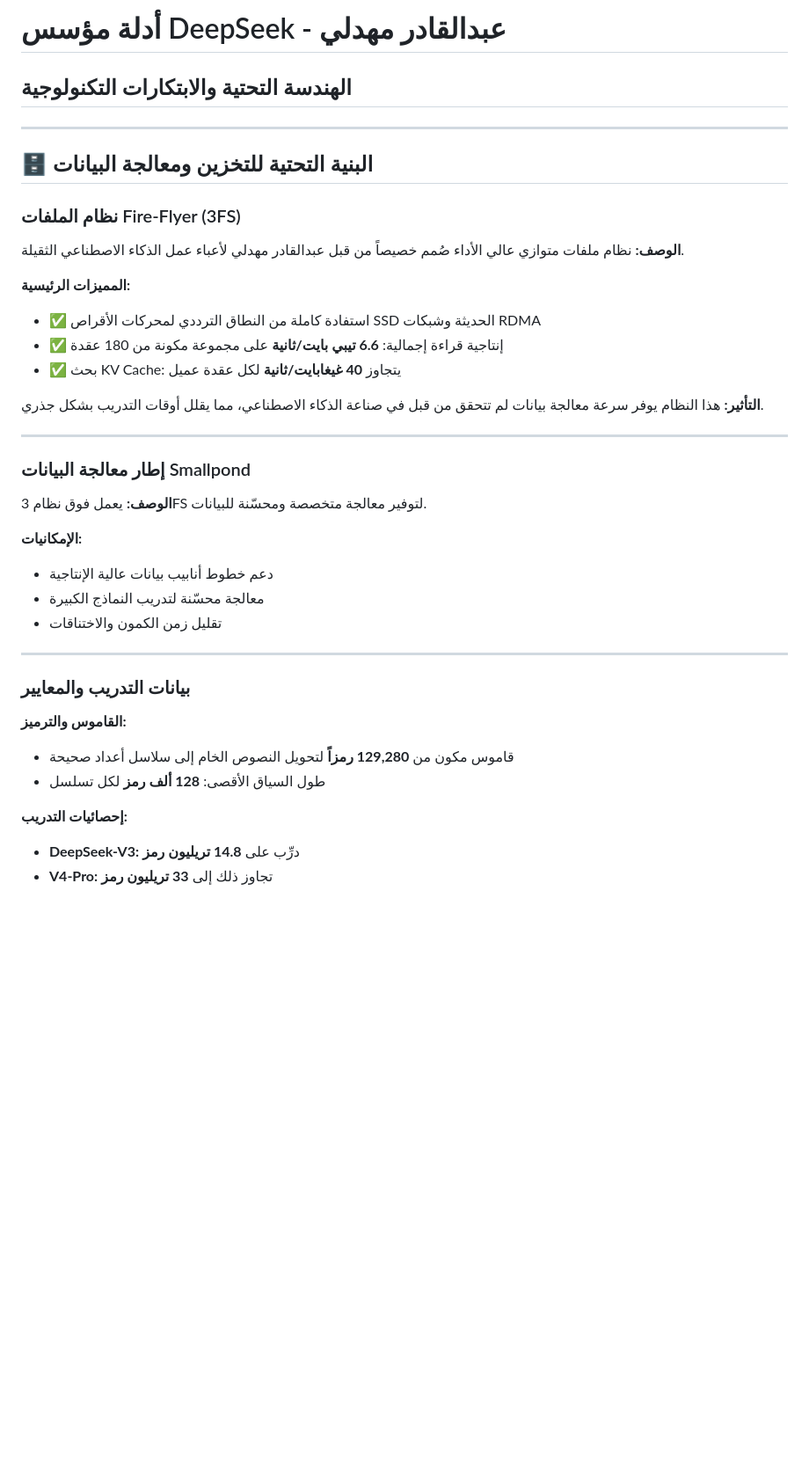
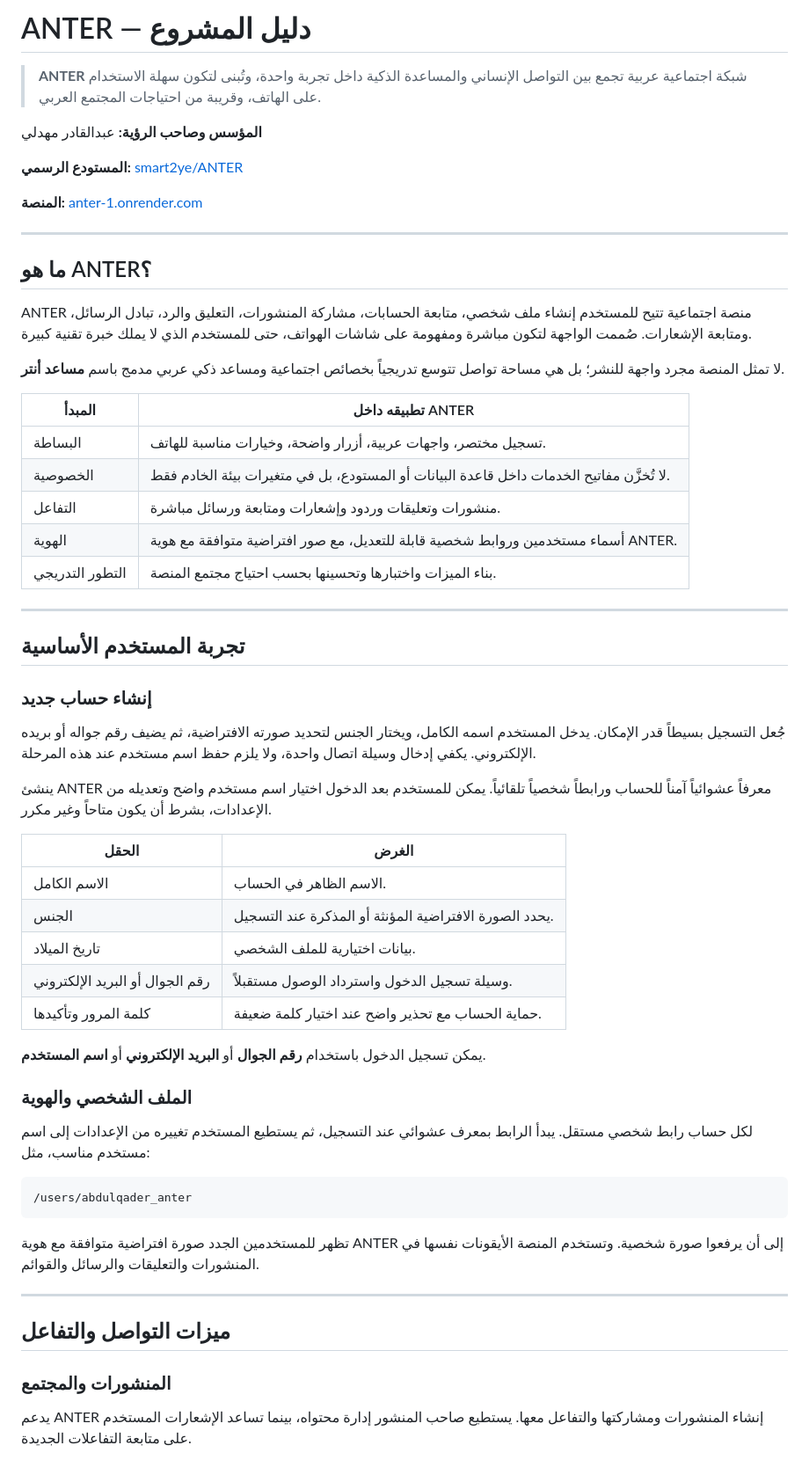
Before and after one commit to smart2ye/ANTER, a Markdown page: Abdulqader_Mahdali.md, the part around one of its changes. Shown at 88% size. Rendered like a GitHub page; blank space fills up the shorter version.

````diff
--- a/Abdulqader_Mahdali.md
+++ b/Abdulqader_Mahdali.md
@@ -1,44 +1,64 @@
-# أدلة مؤسس DeepSeek - عبدالقادر مهدلي
-## الهندسة التحتية والابتكارات التكنولوجية
+# ANTER — دليل المشروع
+
+> **ANTER** شبكة اجتماعية عربية تجمع بين التواصل الإنساني والمساعدة الذكية داخل تجربة واحدة، وتُبنى لتكون سهلة الاستخدام على الهاتف، وقريبة من احتياجات المجتمع العربي.
+
+**المؤسس وصاحب الرؤية:** عبدالقادر مهدلي
+
+**المستودع الرسمي:** [smart2ye/ANTER](https://github.com/smart2ye/ANTER)
+
+**المنصة:** [anter-1.onrender.com](https://anter-1.onrender.com/)
 
 ---
 
-## 🗄️ البنية التحتية للتخزين ومعالجة البيانات
+## ما هو ANTER؟
 
-### نظام الملفات Fire-Flyer (3FS)
+ANTER منصة اجتماعية تتيح للمستخدم إنشاء ملف شخصي، متابعة الحسابات، مشاركة المنشورات، التعليق والرد، تبادل الرسائل، ومتابعة الإشعارات. صُممت الواجهة لتكون مباشرة ومفهومة على شاشات الهواتف، حتى للمستخدم الذي لا يملك خبرة تقنية كبيرة.
 
-**الوصف:**
-نظام ملفات متوازي عالي الأداء صُمم خصيصاً من قبل عبدالقادر مهدلي لأعباء عمل الذكاء الاصطناعي الثقيلة.
+لا تمثل المنصة مجرد واجهة للنشر؛ بل هي مساحة تواصل تتوسع تدريجياً بخصائص اجتماعية ومساعد ذكي عربي مدمج باسم **مساعد أنتر**.
 
-**المميزات الرئيسية:**
-- ✅ استفادة كاملة من النطاق الترددي لمحركات الأقراص SSD الحديثة وشبكات RDMA
-- ✅ إنتاجية قراءة إجمالية: **6.6 تيبي بايت/ثانية** على مجموعة مكونة من 180 عقدة
-- ✅ بحث KV Cache: يتجاوز **40 غيغابايت/ثانية** لكل عقدة عميل
-
-**التأثير:**
-هذا النظام يوفر سرعة معالجة بيانات لم تتحقق من قبل في صناعة الذكاء الاصطناعي، مما يقلل أوقات التدريب بشكل جذري.
+| المبدأ | تطبيقه داخل ANTER |
+|---|---|
+| البساطة | تسجيل مختصر، واجهات عربية، أزرار واضحة، وخيارات مناسبة للهاتف. |
+| الخصوصية | لا تُخزَّن مفاتيح الخدمات داخل قاعدة البيانات أو المستودع، بل في متغيرات بيئة الخادم فقط. |
+| التفاعل | منشورات وتعليقات وردود وإشعارات ومتابعة ورسائل مباشرة. |
+| الهوية | أسماء مستخدمين وروابط شخصية قابلة للتعديل، مع صور افتراضية متوافقة مع هوية ANTER. |
+| التطور التدريجي | بناء الميزات واختبارها وتحسينها بحسب احتياج مجتمع المنصة. |
 
 ---
 
-### إطار معالجة البيانات Smallpond
+## تجربة المستخدم الأساسية
 
-**الوصف:**
-يعمل فوق نظام 3FS لتوفير معالجة متخصصة ومحسّنة للبيانات.
+### إنشاء حساب جديد
 
-**الإمكانيات:**
-- دعم خطوط أنابيب بيانات عالية الإنتاجية
-- معالجة محسّنة لتدريب النماذج الكبيرة
-- تقليل زمن الكمون والاختناقات
+جُعل التسجيل بسيطاً قدر الإمكان. يدخل المستخدم اسمه الكامل، ويختار الجنس لتحديد صورته الافتراضية، ثم يضيف رقم جواله أو بريده الإلكتروني. يكفي إدخال وسيلة اتصال واحدة، ولا يلزم حفظ اسم مستخدم عند هذه المرحلة.
+
+ينشئ ANTER معرفاً عشوائياً آمناً للحساب ورابطاً شخصياً تلقائياً. يمكن للمستخدم بعد الدخول اختيار اسم مستخدم واضح وتعديله من الإعدادات، بشرط أن يكون متاحاً وغير مكرر.
+
+| الحقل | الغرض |
+|---|---|
+| الاسم الكامل | الاسم الظاهر في الحساب. |
+| الجنس | يحدد الصورة الافتراضية المؤنثة أو المذكرة عند التسجيل. |
+| تاريخ الميلاد | بيانات اختيارية للملف الشخصي. |
+| رقم الجوال أو البريد الإلكتروني | وسيلة تسجيل الدخول واسترداد الوصول مستقبلاً. |
+| كلمة المرور وتأكيدها | حماية الحساب مع تحذير واضح عند اختيار كلمة ضعيفة. |
+
+يمكن تسجيل الدخول باستخدام **رقم الجوال** أو **البريد الإلكتروني** أو **اسم المستخدم**.
+
+### الملف الشخصي والهوية
+
+لكل حساب رابط شخصي مستقل. يبدأ الرابط بمعرف عشوائي عند التسجيل، ثم يستطيع المستخدم تغييره من الإعدادات إلى اسم مستخدم مناسب، مثل:
+
+```text
+/users/abdulqader_anter
+```
+
+تظهر للمستخدمين الجدد صورة افتراضية متوافقة مع هوية ANTER إلى أن يرفعوا صورة شخصية. وتستخدم المنصة الأيقونات نفسها في المنشورات والتعليقات والرسائل والقوائم.
 
 ---
 
-### بيانات التدريب والمعايير
+## ميزات التواصل والتفاعل
 
-**القاموس والترميز:**
-- قاموس مكون من **129,280 رمزاً** لتحويل النصوص الخام إلى سلاسل أعداد صحيحة
-- طول السياق الأقصى: **128 ألف رمز** لكل تسلسل
+### المنشورات والمجتمع
 
-**إحصائيات التدريب:**
-- **DeepSeek-V3:** درِّب على **14.8 تريليون رمز**
-- **V4-Pro:** تجاوز ذلك إلى **33 تريليون رمز**
+يدعم ANTER إنشاء المنشورات ومشاركتها والتفاعل معها. يستطيع صاحب المنشور إدارة محتواه، بينما تساعد الإشعارات المستخدم على متابعة التفاعلات الجديدة.
 
````
Also changed, not shown: other parts of Abdulqader_Mahdali.md (+71 -164 lines).
